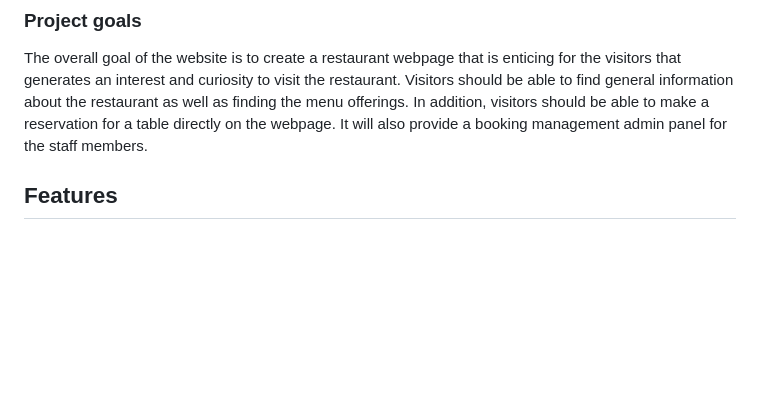
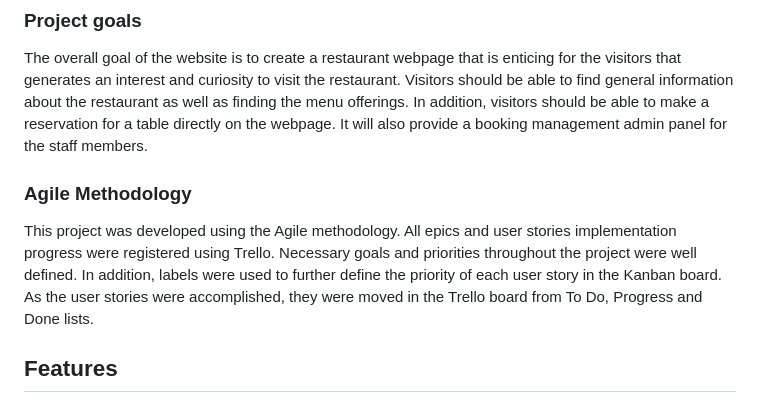
Before and after one commit to Dhvani-intwala/spice-villa, a Markdown page: README.md, the part around the change. Rendered like a GitHub page; blank space fills up the shorter version.

Commit message:
Add a agile methodology in readme

```diff
--- a/README.md
+++ b/README.md
@@ -43,6 +43,14 @@ Spice Villa - booking website was developed using Python (Django), HTML, CSS and
 ### Project goals
 
 The overall goal of the website is to create a restaurant webpage that is enticing for the visitors that generates an interest and curiosity to visit the restaurant. Visitors should be able to find general information about the restaurant as well as finding the menu offerings. In addition, visitors should be able to make a reservation for a table directly on the webpage. It will also provide a booking management admin panel for the staff members.
+
+### Agile Methodology
+
+This project was developed using the Agile methodology.
+All epics and user stories implementation progress were registered using Trello. Necessary goals and
+priorities throughout the project were well defined. In addition, labels were used to further define
+the priority of each user story in the Kanban board. As the user stories were accomplished, they
+were moved in the Trello board from To Do, Progress and Done lists.
 
 ## Features
 
```
